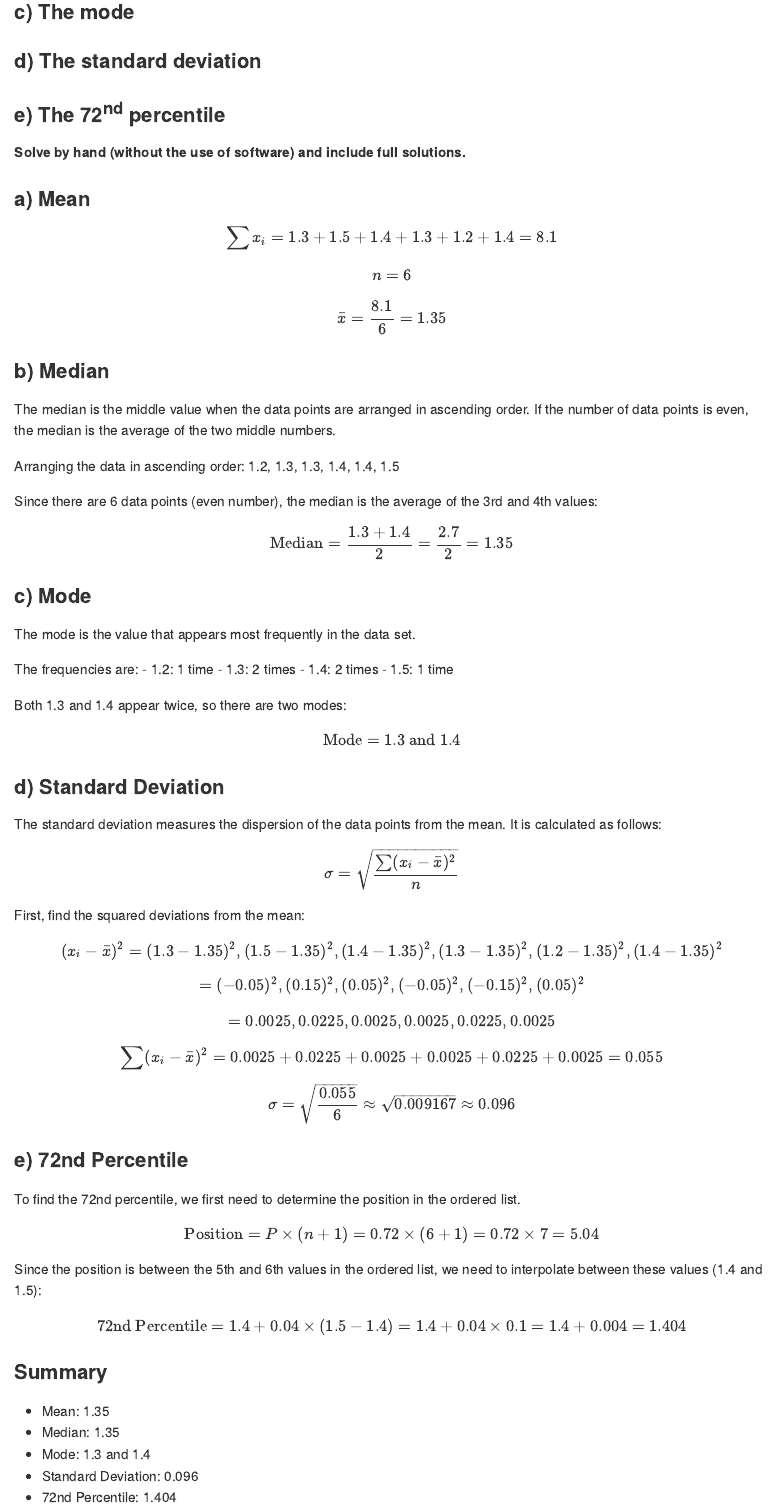
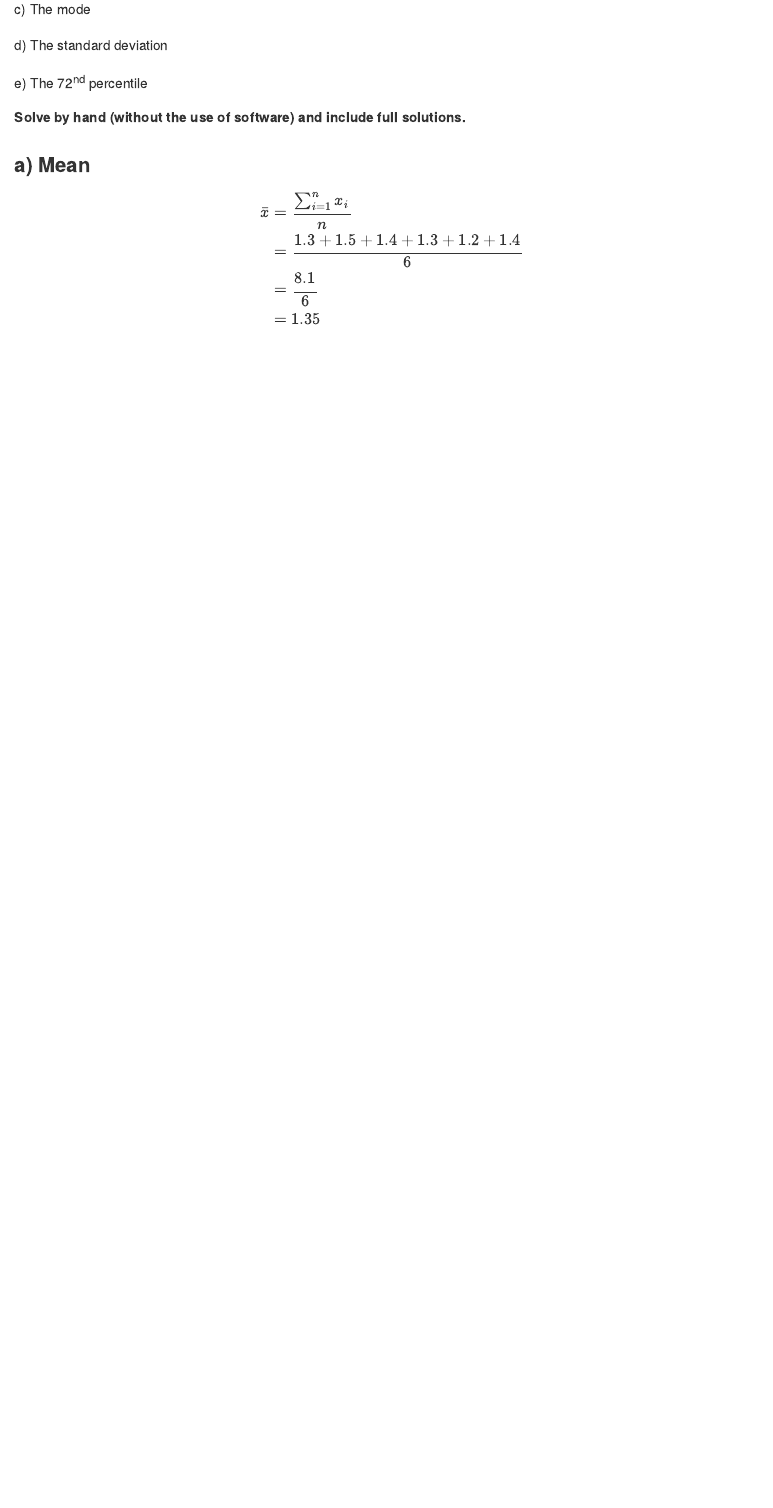
Before and after one commit to ttran375/math210, an R Markdown document (main.Rmd): the page in a window 1100 px wide, from 430 px down before the commit and from 280 px down after it, so that both start at the same text. The pictures show the output file main.md that the author committed with the source, drawn offline in the style of GitHub.

Commit message:
Wed, May 15, 2024, 10:00 PM +00:00

```diff
--- a/main.Rmd
+++ b/main.Rmd
@@ -20,3 +15,0 @@ Data: 1.3, 1.5, 1.4, 1.3, 1.2, 1.4
-### c) The mode
-### d) The standard deviation
-### e) The 72<sup>nd</sup> percentile
@@ -23,3 +18,8 @@ Data: 1.3, 1.5, 1.4, 1.3, 1.2, 1.4
+c\) The mode
+
+d\) The standard deviation
+
+e\) The 72<sup>nd</sup> percentile
 
 **Solve by hand (without the use of software) and include full
 solutions.**
@@ -27,96 +27,10 @@ solutions.**
 ### a) Mean
 
 $$
-\sum x_i = 1.3 + 1.5 + 1.4 + 1.3 + 1.2 + 1.4 = 8.1
+\begin{align}
+\bar{x} &= \frac{\sum_{i=1}^n x_i}{n} \\
+&= \frac{1.3 + 1.5 + 1.4 + 1.3 + 1.2 + 1.4}{6} \\
+&= \frac{8.1}{6} \\
+&= 1.35
+\end{align}
 $$
-
-$$
-n = 6
-$$
-
-$$
-\bar{x} = \frac{8.1}{6} = 1.35
-$$
-
-### b) Median
-
-The median is the middle value when the data points are arranged in
-ascending order. If the number of data points is even, the median is the
-average of the two middle numbers.
-
-Arranging the data in ascending order: 1.2, 1.3, 1.3, 1.4, 1.4, 1.5
-
-Since there are 6 data points (even number), the median is the average
-of the 3rd and 4th values:
-
-$$
-\text{Median} = \frac{1.3 + 1.4}{2} = \frac{2.7}{2} = 1.35
-$$
-
-### c) Mode
-
-The mode is the value that appears most frequently in the data set.
-
-The frequencies are: - 1.2: 1 time - 1.3: 2 times - 1.4: 2 times - 1.5:
-1 time
-
-Both 1.3 and 1.4 appear twice, so there are two modes:
-
-$$
-\text{Mode} = 1.3 \text{ and } 1.4
-$$
-
-### d) Standard Deviation
-
-The standard deviation measures the dispersion of the data points from
-the mean. It is calculated as follows:
-
-$$
-\sigma = \sqrt{\frac{\sum (x_i - \bar{x})^2}{n}}
-$$
-
-First, find the squared deviations from the mean:
-
-$$
-(x_i - \bar{x})^2 = (1.3 - 1.35)^2, (1.5 - 1.35)^2, (1.4 - 1.35)^2, (1.3 - 1.35)^2, (1.2 - 1.35)^2, (1.4 - 1.35)^2
-$$
-
-$$
-= (-0.05)^2, (0.15)^2, (0.05)^2, (-0.05)^2, (-0.15)^2, (0.05)^2
-$$
-
-$$
-= 0.0025, 0.0225, 0.0025, 0.0025, 0.0225, 0.0025
-$$
-
-$$
-\sum (x_i - \bar{x})^2 = 0.0025 + 0.0225 + 0.0025 + 0.0025 + 0.0225 + 0.0025 = 0.055
-$$
-
-$$
-\sigma = \sqrt{\frac{0.055}{6}} \approx \sqrt{0.009167} \approx 0.096
-$$
-
-### e) 72nd Percentile
-
-To find the 72nd percentile, we first need to determine the position in
-the ordered list.
-
-$$
-\text{Position} = P \times (n + 1) = 0.72 \times (6 + 1) = 0.72 \times 7 = 5.04
-$$
-
-Since the position is between the 5th and 6th values in the ordered
-list, we need to interpolate between these values (1.4 and 1.5):
-
-$$
-\text{72nd Percentile} = 1.4 + 0.04 \times (1.5 - 1.4) = 1.4 + 0.04 \times 0.1 = 1.4 + 0.004 = 1.404
-$$
-
-### Summary
-
-- Mean: 1.35
-- Median: 1.35
-- Mode: 1.3 and 1.4
-- Standard Deviation: 0.096
-- 72nd Percentile: 1.404
```
Also changed, not shown: README.md, main.html, main.md, main.Rmd (10 more changed lines).
